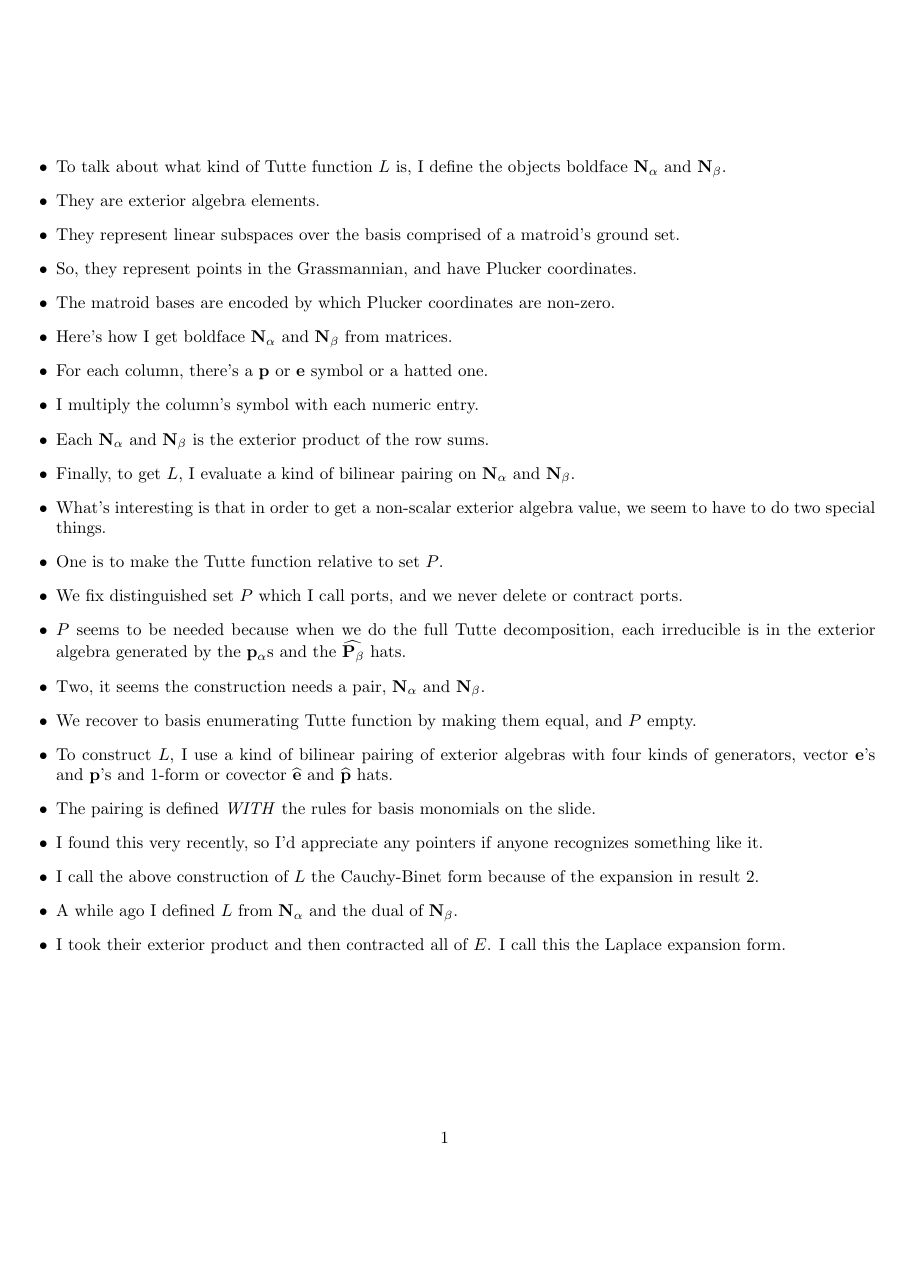
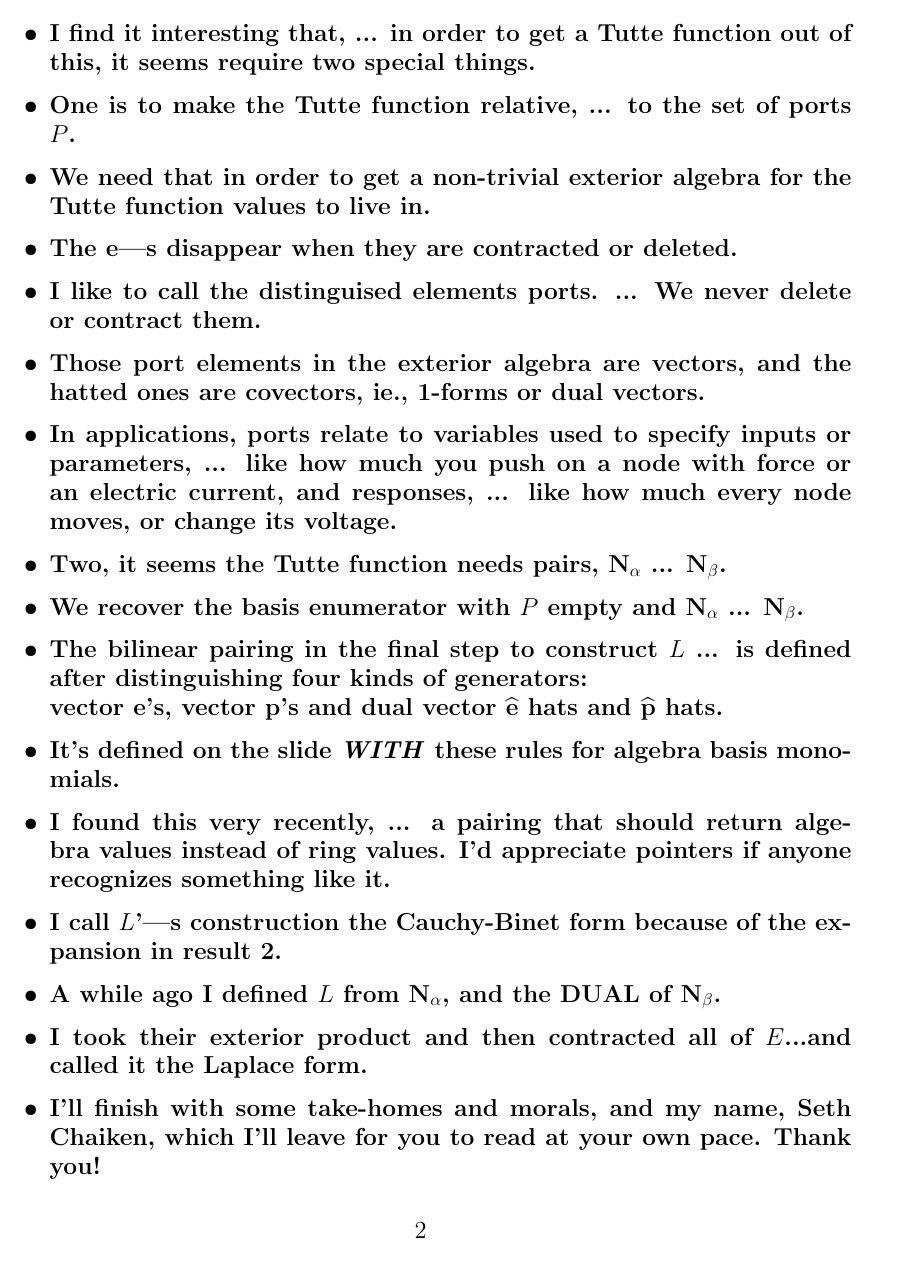
Before and after one commit to chaikens/MathOfElec, a LaTeX document (Presentations/Brown25/Speech.tex): the whole page before the commit and page 2 of 2 after it. Compiled offline with pdfLaTeX.

Commit message:
My speech done for now.

```diff
--- a/Presentations/Brown25/Speech.tex
+++ b/Presentations/Brown25/Speech.tex
@@ -4,6 +11,2 @@
 
 \begin{document}
-\begin{itemize}
-\item
-To talk about what kind of Tutte function $L$ is, I define the
-objects boldface $\mathbf{N_\alpha}$ and $\mathbf{N_\beta}$.
@@ -10,3 +39,2 @@ objects boldface $\mathbf{N_\alpha}$ and $\mathbf{N_\beta}$.
 
 \item
-They are exterior algebra elements.
@@ -13,71 +48,85 @@ They are exterior algebra elements.
 
 \item
-They represent linear subspaces over the basis comprised of a matroid's ground set.
+  So, $\mathbf{N_\alpha}$ \& $\mathbf{N_\beta}$ represent points in the
+  Grassmannian, and have Plucker coordinates.
 
 \item
-So, they represent points in the Grassmannian, and have Plucker coordinates.
+  The Plucker coordinates are the maximal minors of the matrices.
 
 \item
-The matroid bases are encoded by which Plucker coordinates are non-zero.
+So, the matroid bases are encoded by which Plucker coordinates are non-zero.
 
 \item
-Here's how I get boldface $\mathbf{N_\alpha}$ and $\mathbf{N_\beta}$ from matrices.
+I multiply a column's boldface symbol with every numeric entry.
 
 \item
-For each column, there's a $\mathbf{p}$ or $\mathbf{e}$ symbol or a hatted one.
+  What are the boldface $\mathbf{N}$s?
+  They are the exterior products of the row sums.
 
 \item
-I multiply the column's symbol with each numeric entry.
+  Finally to get $L$ I use the bilinear pairing on the two $\mathbf{N}$s.
 
 \item
-Each $\mathbf{N_\alpha}$ and $\mathbf{N_\beta}$ is the exterior product of the row sums.
+  I find it interesting that, ... in order to get a Tutte function out
+  of this, it seems require two special things.
 
 \item
-Finally, to get $L$, I evaluate a kind of bilinear pairing on $\mathbf{N_\alpha}$ and
-$\mathbf{N_\beta}$.
+One is to make the Tutte function relative, ... to the set of ports $P$.
 
 \item
-What's interesting is that in order to get a non-scalar exterior algebra value, we
-seem to have to do two special things.
+  We need that in order to get a non-trivial exterior algebra
+  for the Tutte function values to live in.
+
+\item The $\mathbf{e}$---s  disappear when they are contracted or deleted.
 
 \item
-One is to make the Tutte function relative to set $P$.
+  I like to call the distinguised elements ports. ... We never delete or contract them.
 
 \item
-We fix distinguished set $P$ which I call ports, and we never delete or contract ports.
+  Those port elements in the exterior algebra are vectors, and the hatted
+  ones are covectors, ie., 1-forms or dual vectors.
+
+\item In applications, ports relate to variables used to specify inputs
+  or parameters, ... like how much you push on a node with force or an electric current,
+  and responses, ... like how much every node moves, or change its voltage.
 
 \item
-$P$ seems to be needed because when we do the full Tutte decomposition, each irreducible
-is in the exterior algebra generated by the $\mathbf{p_\alpha}$s and the
-$\widehat{\mathbf{P_\beta}}$ hats.
+  Two, it seems the Tutte function needs pairs,
+  $\mathbf{N_\alpha}$ ... $\mathbf{N_\beta}$.
 
 \item
-Two, it seems the construction needs a pair, $\mathbf{N_\alpha}$ and $\mathbf{N_\beta}$.
+  We recover the basis enumerator with $P$ empty and
+ $\mathbf{N_\alpha}$ ... $\mathbf{N_\beta}$.
 
 \item
-We recover to basis enumerating Tutte function by making them equal, and $P$ empty.
+  The bilinear pairing in the final step to construct $L$ ...
+  is defined after distinguishing
+  four kinds of generators:\\
+  vector $\mathbf{e}$'s, vector $\mathbf{p}$'s and
+dual vector $\widehat{\mathbf{e}}$ hats and $\widehat{\mathbf{p}}$ hats.
 
 \item
-To construct $L$, I use a kind of bilinear pairing of exterior algebras with
-four kinds of generators, vector $\mathbf{e}$'s and $\mathbf{p}$'s and
-1-form or covector $\widehat{\mathbf{e}}$ and $\widehat{\mathbf{p}}$ hats.
+It's defined on the slide \emph{WITH} these rules for algebra basis monomials.
 
 \item
-The pairing is defined \emph{WITH} the rules for basis monomials on the slide.
+  I found this very recently, ... a pairing that should return algebra values
+  instead of ring values.  I'd appreciate pointers if anyone recognizes
+  something like it.
 
 \item
-I found this very recently, so I'd appreciate any pointers if anyone recognizes something
-like it.
+I call $L$'---s construction the Cauchy-Binet form because of the expansion in result 2.
 
 \item
-I call the above construction of $L$ the Cauchy-Binet form because of the
-expansion in result 2.
+A while ago I defined $L$ from $\mathbf{N_\alpha}$, and the DUAL of $\mathbf{N_\beta}$.
 
 \item
-A while ago I defined $L$ from $\mathbf{N_\alpha}$ and the dual of $\mathbf{N_\beta}$.
+I took their exterior product and then contracted all of $E$...and called it the
+Laplace form.
 
 \item
-I took their exterior product and then contracted all of $E$.  I call this the
-Laplace expansion form.
-\end{itemize}
+  I'll finish with some take-homes and morals, and my name, Seth Chaiken, which
+  I'll leave for you to read at your own pace.  Thank you!
+  \end{itemize}
+}
+
 \end{document}
```
Also changed, not shown: Presentations/Brown25/Speech.pdf (added), Presentations/Brown25/Speech.tex (46 more changed lines).
